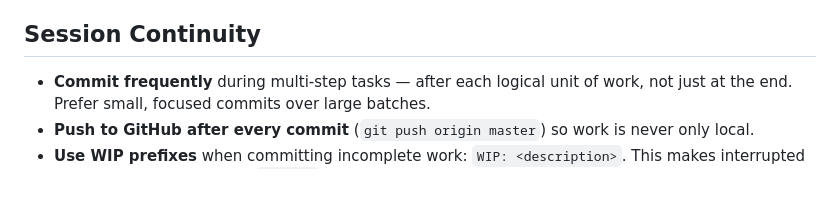
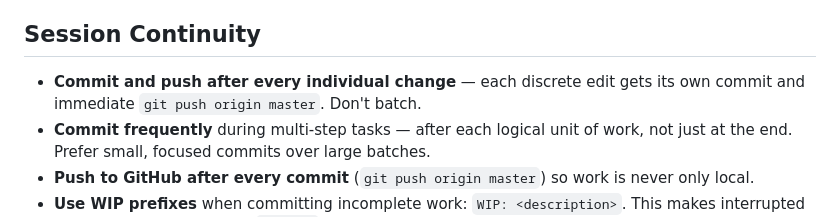
Before and after one commit to hedgeland/tshirt_designer, a Markdown page: CLAUDE.md, the part around the change. Drawn GitHub-style; blank space fills up the shorter version.

Commit message:
docs: add commit-and-push-per-change rule to Session Continuity
Co-Authored-By: Claude Sonnet 4.6 <noreply@anthropic.com>

```diff
--- a/CLAUDE.md
+++ b/CLAUDE.md
@@ -55,6 +55,7 @@ This is Google's Gemini 3.1 Flash Image Preview (internally called "Nano Banana
 
 ## Session Continuity
 
+- **Commit and push after every individual change** — each discrete edit gets its own commit and immediate `git push origin master`. Don't batch.
 - **Commit frequently** during multi-step tasks — after each logical unit of work, not just at the end. Prefer small, focused commits over large batches.
 - **Push to GitHub after every commit** (`git push origin master`) so work is never only local.
 - **Use WIP prefixes** when committing incomplete work: `WIP: <description>`. This makes interrupted sessions easy to spot with `git log`.
```
